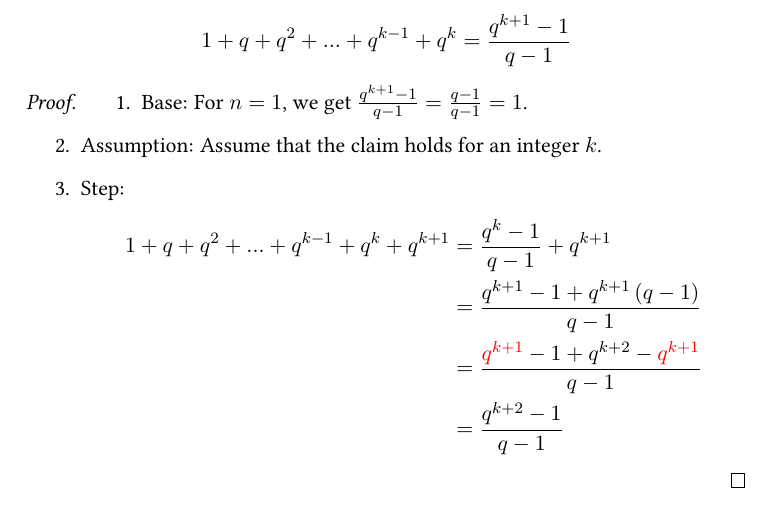
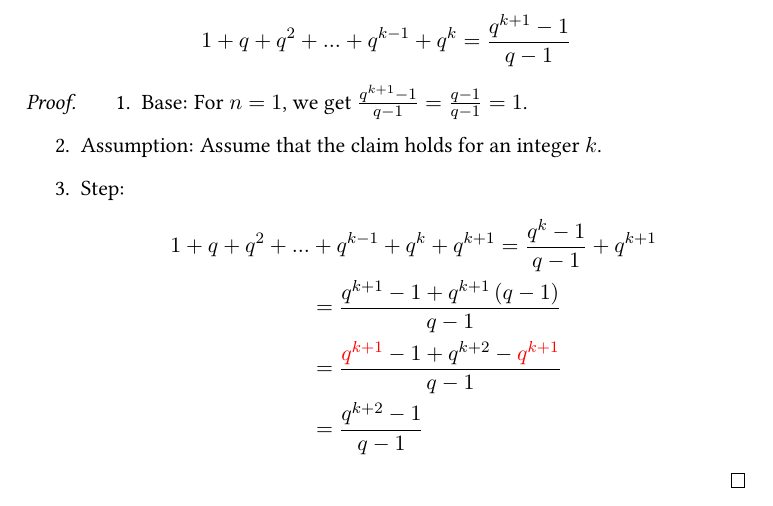
Before and after one commit to dudupo/DAST, a LaTeX thesis (tex/lectures-TA/lec-00.tex): part of page 2 of 5, cut so that both start at the same text. The pictures show the PDF file pdfs/lec-00.pdf that the author committed with the source.

Commit message:
compiling -Sun Oct 20 10:06:20 AM IDT 2024

```diff
--- a/tex/lectures-TA/lec-00.tex
+++ b/tex/lectures-TA/lec-00.tex
@@ -82,7 +82,7 @@ Indeed, there is. Instead of proving that he can reach the door, he can prove th
     \item      Step:
       \begin{equation*}
 	\begin{split}
-	  1+q+q^2+...+q^{k-1}+q^k + q^{k+1} &=  \frac{q^{k}-1}{q-1} + q^{k+1}  \\
+	  1+q+q^2+... & + q^{k-1}+q^k + q^{k+1} =  \frac{q^{k}-1}{q-1} + q^{k+1}  \\
 	  &= \frac{q^{k+1}-1 +q^{k+1}\left(q-1\right) }{q-1}  \\ &=\frac{\textcolor{red}{q^{k+1}}-1 +q^{k+2} - \textcolor{red}{q^{k+1}}  }{q-1} \\ &= \frac{q^{k+2}-1}{q-1}
 	\end{split}
       \end{equation*}
```
Also changed, not shown: pdfs/lec-00.pdf.
